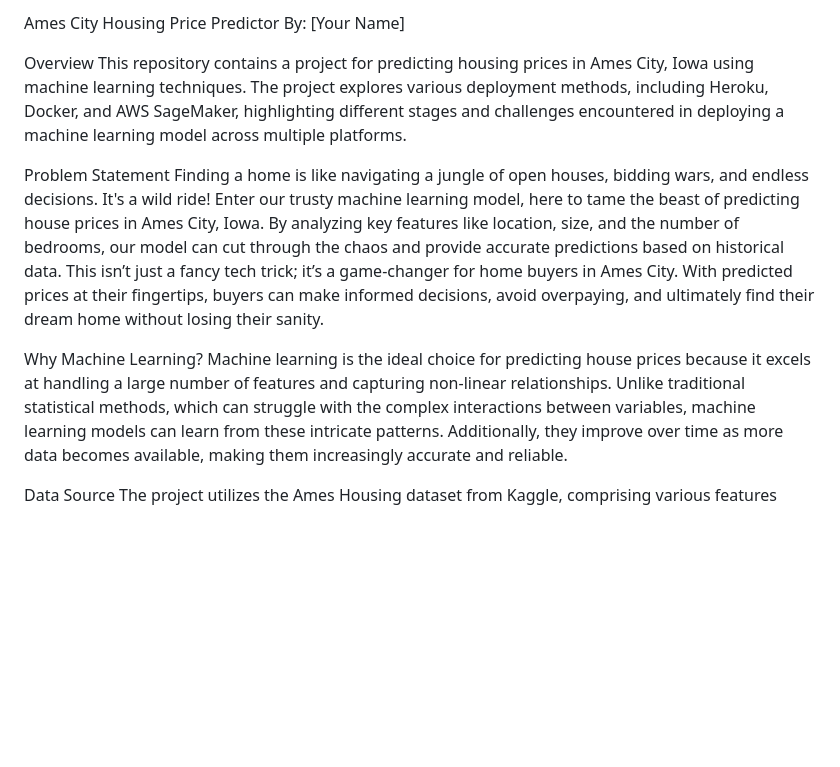
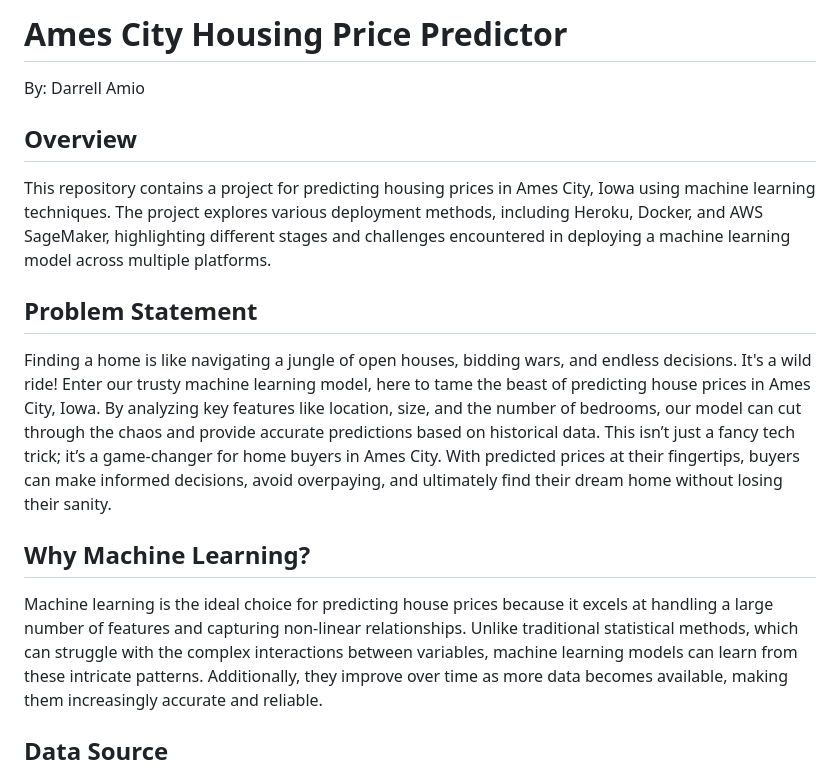
Before and after one commit to Da1212e77/ANA680Final, a Markdown page: README.md, the part around the change printed below. Rendered like a GitHub page; blank space fills up the shorter version.

```diff
--- a/README.md
+++ b/README.md
@@ -1,14 +1,14 @@
-Ames City Housing Price Predictor
-By: [Your Name]
+# Ames City Housing Price Predictor
+By: Darrell Amio
 
-Overview
+## Overview
 This repository contains a project for predicting housing prices in Ames City, Iowa using machine learning techniques. The project explores various deployment methods, including Heroku, Docker, and AWS SageMaker, highlighting different stages and challenges encountered in deploying a machine learning model across multiple platforms.
 
-Problem Statement
+## Problem Statement
 Finding a home is like navigating a jungle of open houses, bidding wars, and endless decisions. It's a wild ride! Enter our trusty machine learning model, here to tame the beast of predicting house prices in Ames City, Iowa. By analyzing key features like location, size, and the number of bedrooms, our model can cut through the chaos and provide accurate predictions based on historical data. This isn’t just a fancy tech trick; it’s a game-changer for home buyers in Ames City. With predicted prices at their fingertips, buyers can make informed decisions, avoid overpaying, and ultimately find their dream home without losing their sanity.
 
-Why Machine Learning?
+## Why Machine Learning?
 Machine learning is the ideal choice for predicting house prices because it excels at handling a large number of features and capturing non-linear relationships. Unlike traditional statistical methods, which can struggle with the complex interactions between variables, machine learning models can learn from these intricate patterns. Additionally, they improve over time as more data becomes available, making them increasingly accurate and reliable.
 
-Data Source
+## Data Source
 The project utilizes the Ames Housing dataset from Kaggle, comprising various features such as bedrooms, bathrooms, square footage, and location.
```
Also changed, not shown: other parts of README.md (+28 -17 lines).
